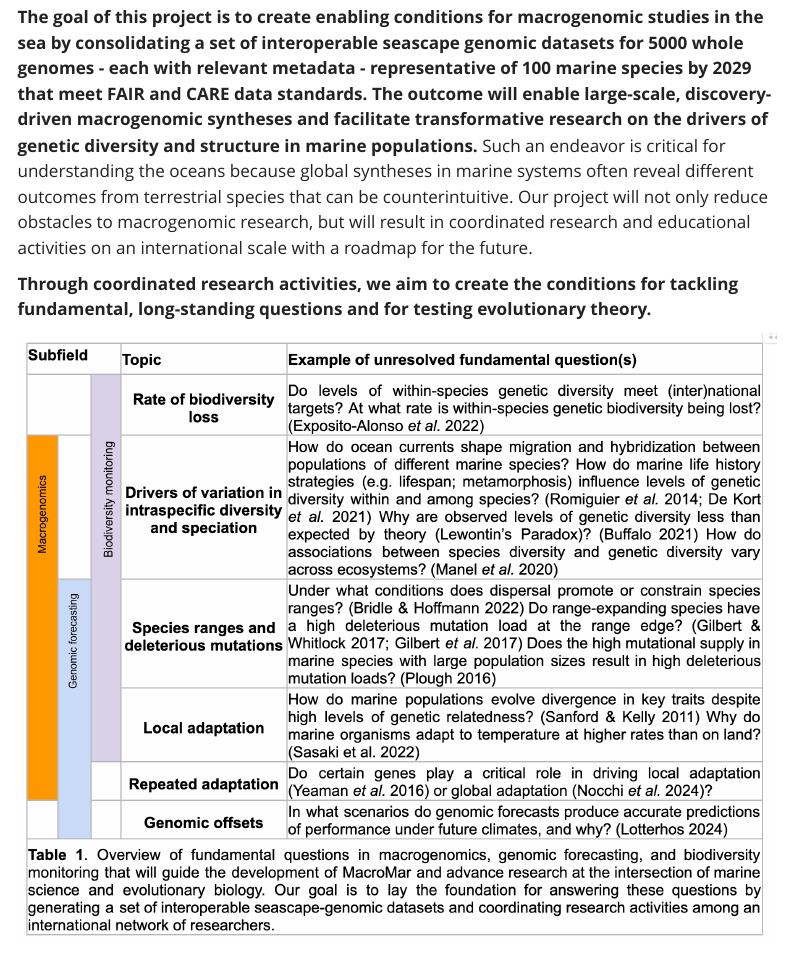
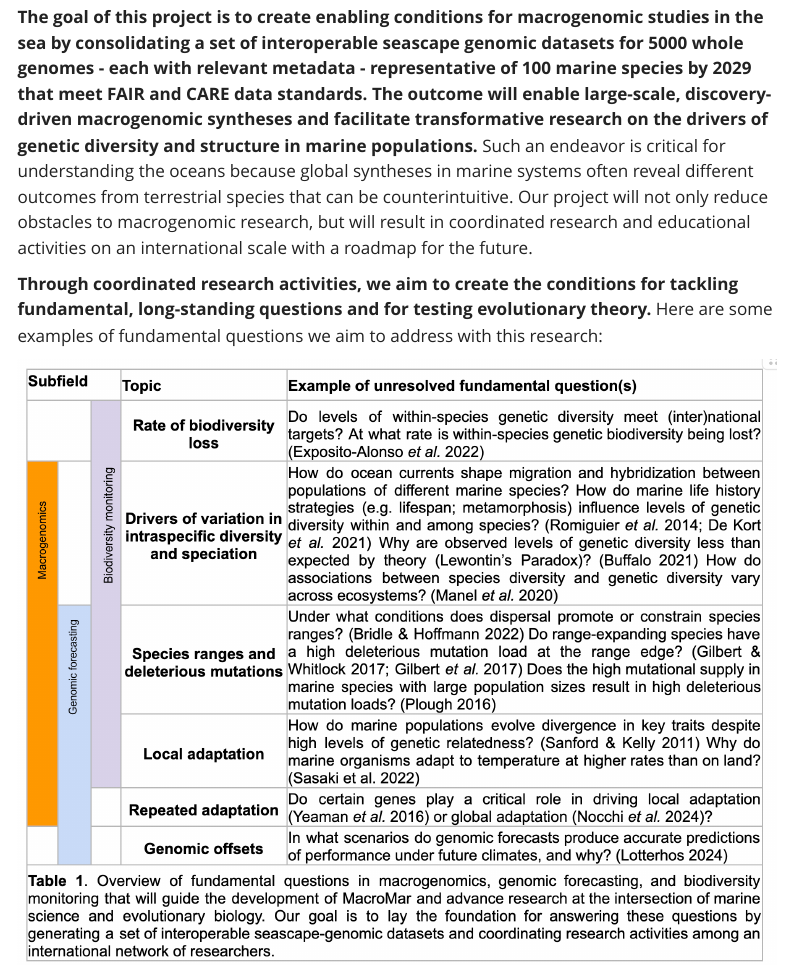
Before and after one commit to MacroMarNet/MacroMar, a Quarto document (about.qmd): the page in a window 1100 px wide, from 70 px down. Rendered offline with R 4.5, knitr and Pandoc in place of Quarto, with nearby package versions; menus at the side of the page are left out.

Commit message:
Update about.qmd

```diff
--- a/about.qmd
+++ b/about.qmd
@@ -4,7 +4,7 @@ title: "About MacroMar"
 
 **The goal of this project is to create enabling conditions for macrogenomic studies in the sea by consolidating a set of interoperable seascape genomic datasets for 5000 whole genomes - each with relevant metadata - representative of 100 marine species by 2029 that meet FAIR and CARE data standards. The outcome will enable large-scale, discovery-driven macrogenomic syntheses and facilitate transformative research on the drivers of genetic diversity and structure in marine populations.** Such an endeavor is critical for understanding the oceans because global syntheses in marine systems often reveal different outcomes from terrestrial species that can be counterintuitive. Our project will not only reduce obstacles to macrogenomic research, but will result in coordinated research and educational activities on an international scale with a roadmap for the future.
 
-**Through coordinated research activities, we aim to create the conditions for tackling fundamental, long-standing questions and for testing evolutionary theory.**
+**Through coordinated research activities, we aim to create the conditions for tackling fundamental, long-standing questions and for testing evolutionary theory.** Here are some examples of fundamental questions we aim to address with this research:
 
 ![](img/MacroMarQs.png)
 
```
